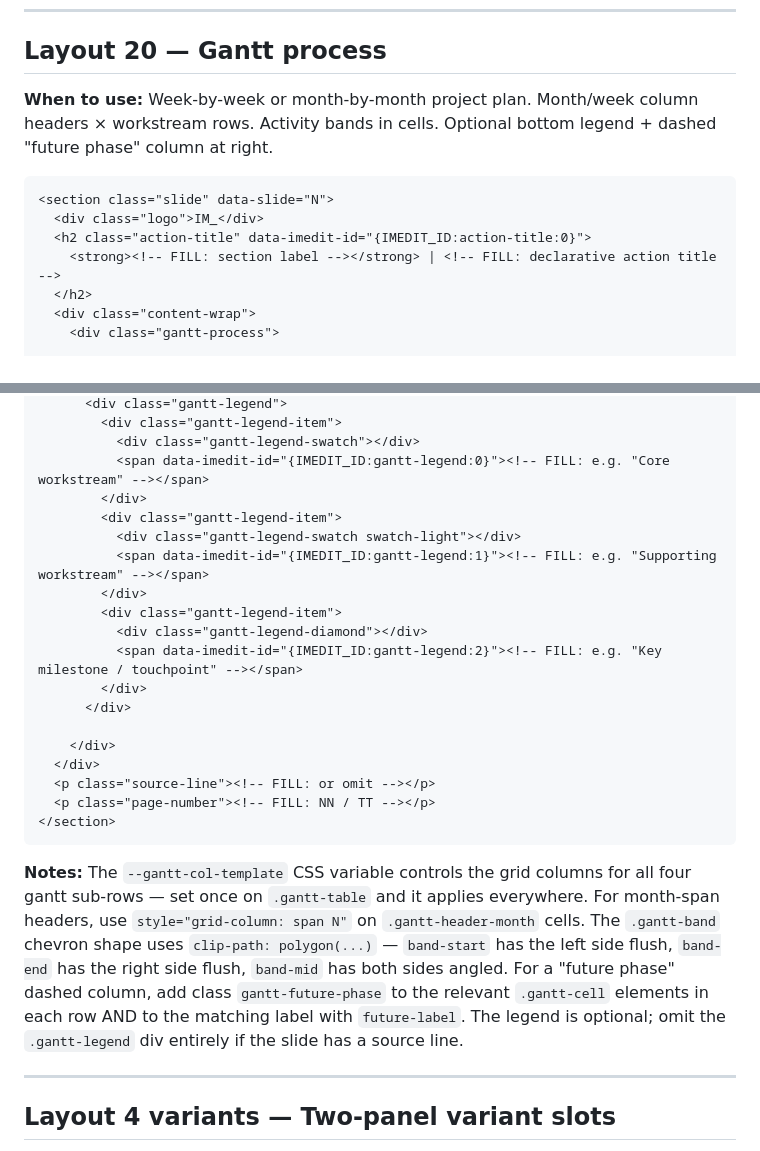
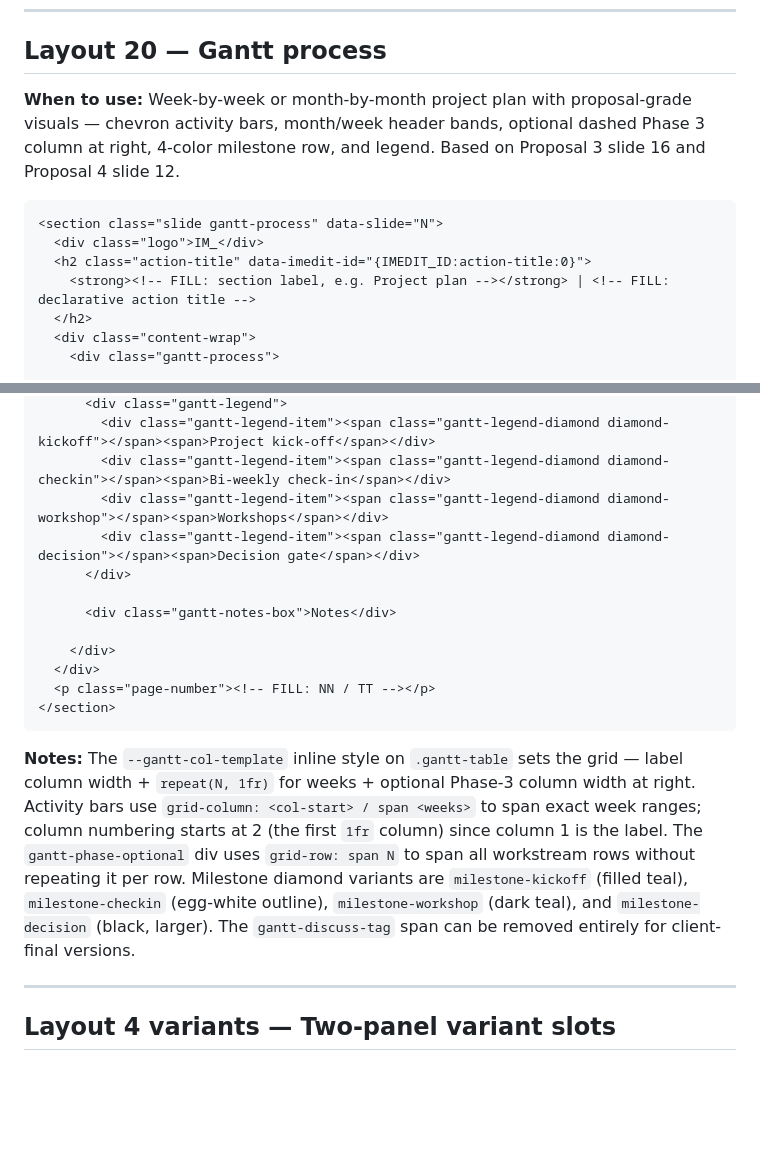
Before and after one commit to henningolweus/IM_slides, a Markdown page: im-deck/references/layout-snippets.md, 2 parts joined by grey strips. Drawn GitHub-style; blank space fills up the shorter version.

Commit message:
feat(im-deck): gantt-process snippet rewrite — chevron bars, phase-3 column, milestones row

````diff
--- a/im-deck/references/layout-snippets.md
+++ b/im-deck/references/layout-snippets.md
@@ -1175,13 +1175,13 @@
 
 ## Layout 20 — Gantt process
 
-**When to use:** Week-by-week or month-by-month project plan. Month/week column headers × workstream rows. Activity bands in cells. Optional bottom legend + dashed "future phase" column at right.
-
-```html
-<section class="slide" data-slide="N">
-  <div class="logo">IM_</div>
-  <h2 class="action-title" data-imedit-id="{IMEDIT_ID:action-title:0}">
-    <strong><!-- FILL: section label --></strong> | <!-- FILL: declarative action title -->
+**When to use:** Week-by-week or month-by-month project plan with proposal-grade visuals — chevron activity bars, month/week header bands, optional dashed Phase 3 column at right, 4-color milestone row, and legend. Based on Proposal 3 slide 16 and Proposal 4 slide 12.
+
+```html
+<section class="slide gantt-process" data-slide="N">
+  <div class="logo">IM_</div>
+  <h2 class="action-title" data-imedit-id="{IMEDIT_ID:action-title:0}">
+    <strong><!-- FILL: section label, e.g. Project plan --></strong> | <!-- FILL: declarative action title -->
   </h2>
   <div class="content-wrap">
     <div class="gantt-process">
@@ -1275,26 +1241,19 @@
       <div class="gantt-legend">
-        <div class="gantt-legend-item">
-          <div class="gantt-legend-swatch"></div>
-          <span data-imedit-id="{IMEDIT_ID:gantt-legend:0}"><!-- FILL: e.g. "Core workstream" --></span>
-        </div>
-        <div class="gantt-legend-item">
-          <div class="gantt-legend-swatch swatch-light"></div>
-          <span data-imedit-id="{IMEDIT_ID:gantt-legend:1}"><!-- FILL: e.g. "Supporting workstream" --></span>
-        </div>
-        <div class="gantt-legend-item">
-          <div class="gantt-legend-diamond"></div>
-          <span data-imedit-id="{IMEDIT_ID:gantt-legend:2}"><!-- FILL: e.g. "Key milestone / touchpoint" --></span>
-        </div>
-      </div>
-
-    </div>
-  </div>
-  <p class="source-line"><!-- FILL: or omit --></p>
-  <p class="page-number"><!-- FILL: NN / TT --></p>
-</section>
-```
-
-**Notes:** The `--gantt-col-template` CSS variable controls the grid columns for all four gantt sub-rows — set once on `.gantt-table` and it applies everywhere. For month-span headers, use `style="grid-column: span N"` on `.gantt-header-month` cells. The `.gantt-band` chevron shape uses `clip-path: polygon(...)` — `band-start` has the left side flush, `band-end` has the right side flush, `band-mid` has both sides angled. For a "future phase" dashed column, add class `gantt-future-phase` to the relevant `.gantt-cell` elements in each row AND to the matching label with `future-label`. The legend is optional; omit the `.gantt-legend` div entirely if the slide has a source line.
+        <div class="gantt-legend-item"><span class="gantt-legend-diamond diamond-kickoff"></span><span>Project kick-off</span></div>
+        <div class="gantt-legend-item"><span class="gantt-legend-diamond diamond-checkin"></span><span>Bi-weekly check-in</span></div>
+        <div class="gantt-legend-item"><span class="gantt-legend-diamond diamond-workshop"></span><span>Workshops</span></div>
+        <div class="gantt-legend-item"><span class="gantt-legend-diamond diamond-decision"></span><span>Decision gate</span></div>
+      </div>
+
+      <div class="gantt-notes-box">Notes</div>
+
+    </div>
+  </div>
+  <p class="page-number"><!-- FILL: NN / TT --></p>
+</section>
+```
+
+**Notes:** The `--gantt-col-template` inline style on `.gantt-table` sets the grid — label column width + `repeat(N, 1fr)` for weeks + optional Phase-3 column width at right. Activity bars use `grid-column: <col-start> / span <weeks>` to span exact week ranges; column numbering starts at 2 (the first `1fr` column) since column 1 is the label. The `gantt-phase-optional` div uses `grid-row: span N` to span all workstream rows without repeating it per row. Milestone diamond variants are `milestone-kickoff` (filled teal), `milestone-checkin` (egg-white outline), `milestone-workshop` (dark teal), and `milestone-decision` (black, larger). The `gantt-discuss-tag` span can be removed entirely for client-final versions.
 
 ---
 
````
Also changed, not shown: other parts of im-deck/references/layout-snippets.md (+52 -86 lines).
